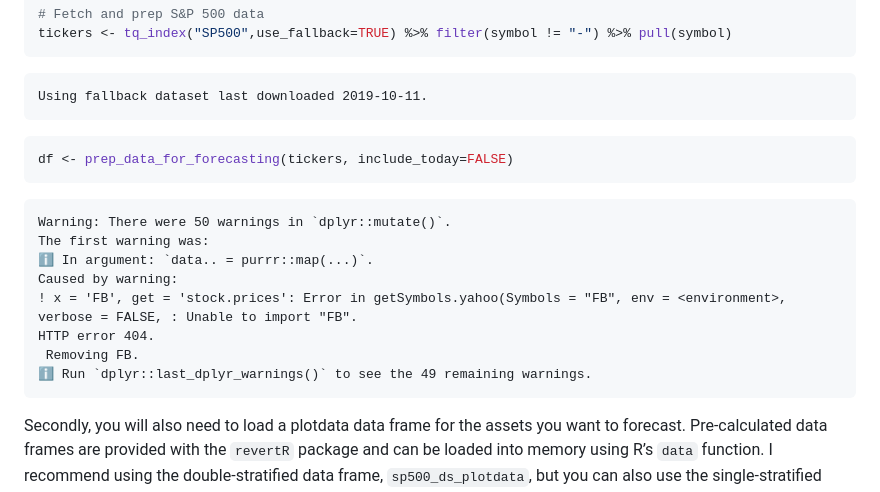
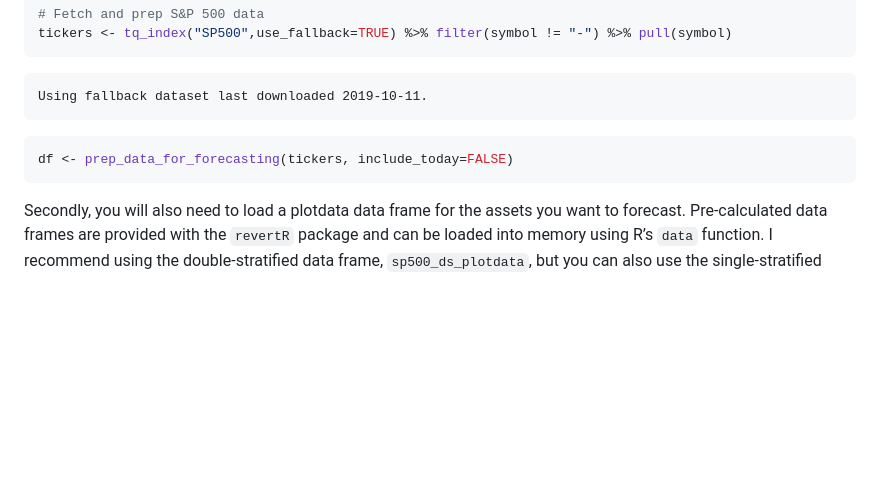
Before and after one commit to chriscarrollsmith/revertR, a Markdown page: README.md, the part around the change. GitHub-like rendering; blank space fills up the shorter version.

Commit message:
Update README.md
removed warning

````diff
--- a/README.md
+++ b/README.md
@@ -218,15 +218,6 @@ tickers <- tq_index("SP500",use_fallback=TRUE) %>% filter(symbol != "-") %>% pul
 df <- prep_data_for_forecasting(tickers, include_today=FALSE)
 ```
 
-    Warning: There were 50 warnings in `dplyr::mutate()`.
-    The first warning was:
-    ℹ In argument: `data.. = purrr::map(...)`.
-    Caused by warning:
-    ! x = 'FB', get = 'stock.prices': Error in getSymbols.yahoo(Symbols = "FB", env = <environment>, verbose = FALSE, : Unable to import "FB".
-    HTTP error 404.
-     Removing FB.
-    ℹ Run `dplyr::last_dplyr_warnings()` to see the 49 remaining warnings.
-
 Secondly, you will also need to load a plotdata data frame for the
 assets you want to forecast. Pre-calculated data frames are provided
 with the `revertR` package and can be loaded into memory using R’s
````
